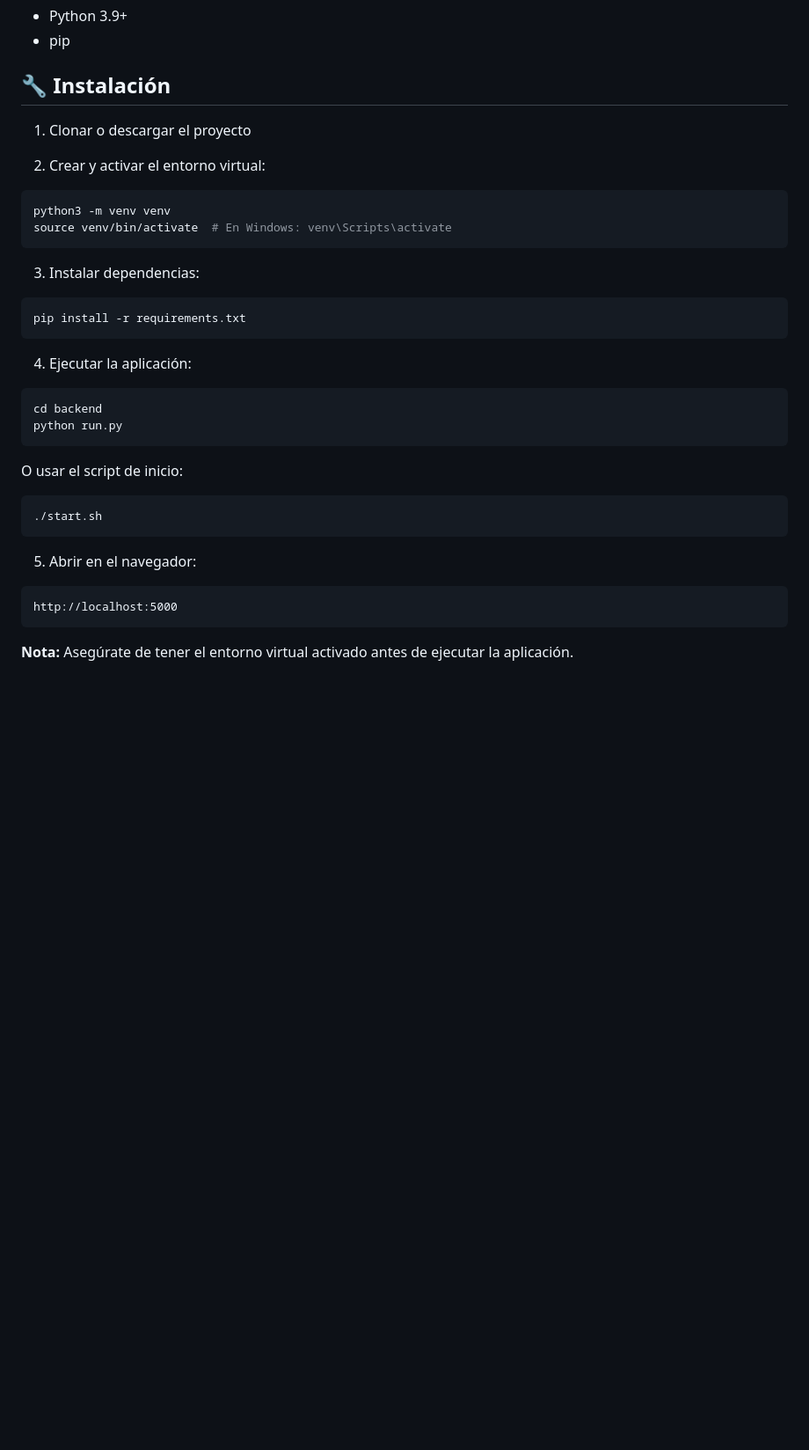
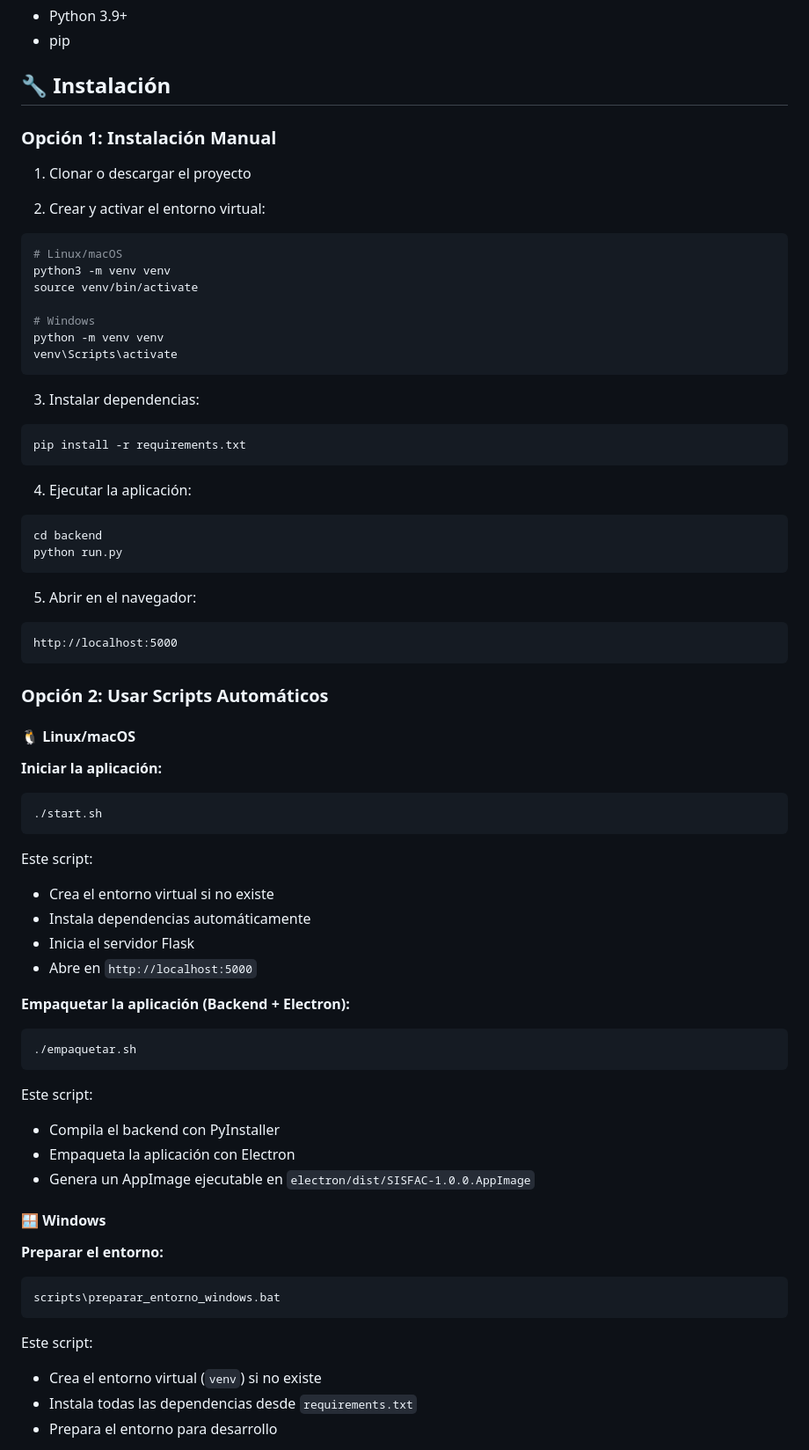
Before and after one commit to Best-Doit/sisfac, a Markdown page: README.md, the part around one of its changes. Shown at 88% size. GitHub-like rendering; blank space fills up the shorter version.

Commit message:
Agregar documentación de scripts para Windows y Linux en README

````diff
--- a/README.md
+++ b/README.md
@@ -25,12 +25,19 @@ La interfaz está construida con Flask (templates Jinja2), Tailwind CSS y Alpine
 
 ## 🔧 Instalación
 
+### Opción 1: Instalación Manual
+
 1. Clonar o descargar el proyecto
 
 2. Crear y activar el entorno virtual:
 ```bash
+# Linux/macOS
 python3 -m venv venv
-source venv/bin/activate  # En Windows: venv\Scripts\activate
+source venv/bin/activate
+
+# Windows
+python -m venv venv
+venv\Scripts\activate
 ```
 
 3. Instalar dependencias:
@@ -44,14 +51,42 @@ cd backend
 python run.py
 ```
 
-O usar el script de inicio:
-```bash
-./start.sh
-```
-
 5. Abrir en el navegador:
 ```
 http://localhost:5000
 ```
 
-**Nota:** Asegúrate de tener el entorno virtual activado antes de ejecutar la aplicación.
+### Opción 2: Usar Scripts Automáticos
+
+#### 🐧 Linux/macOS
+
+**Iniciar la aplicación:**
+```bash
+./start.sh
+```
+Este script:
+- Crea el entorno virtual si no existe
+- Instala dependencias automáticamente
+- Inicia el servidor Flask
+- Abre en `http://localhost:5000`
+
+**Empaquetar la aplicación (Backend + Electron):**
+```bash
+./empaquetar.sh
+```
+Este script:
+- Compila el backend con PyInstaller
+- Empaqueta la aplicación con Electron
+- Genera un AppImage ejecutable en `electron/dist/SISFAC-1.0.0.AppImage`
+
+#### 🪟 Windows
+
+**Preparar el entorno:**
+```bash
+scripts\preparar_entorno_windows.bat
+```
+Este script:
+- Crea el entorno virtual (`venv`) si no existe
+- Instala todas las dependencias desde `requirements.txt`
+- Prepara el entorno para desarrollo
+
````
Also changed, not shown: other parts of README.md (+18 -0 lines).
